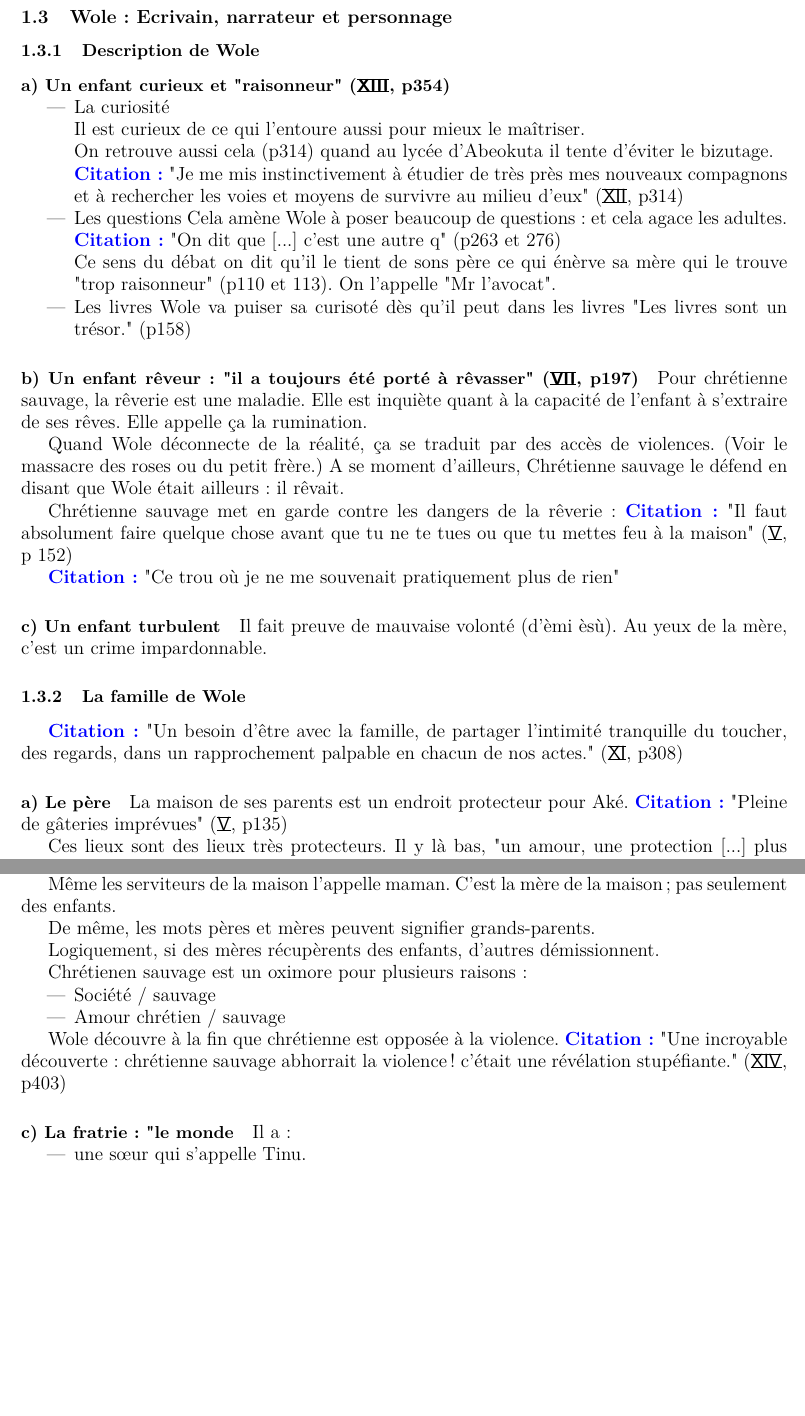
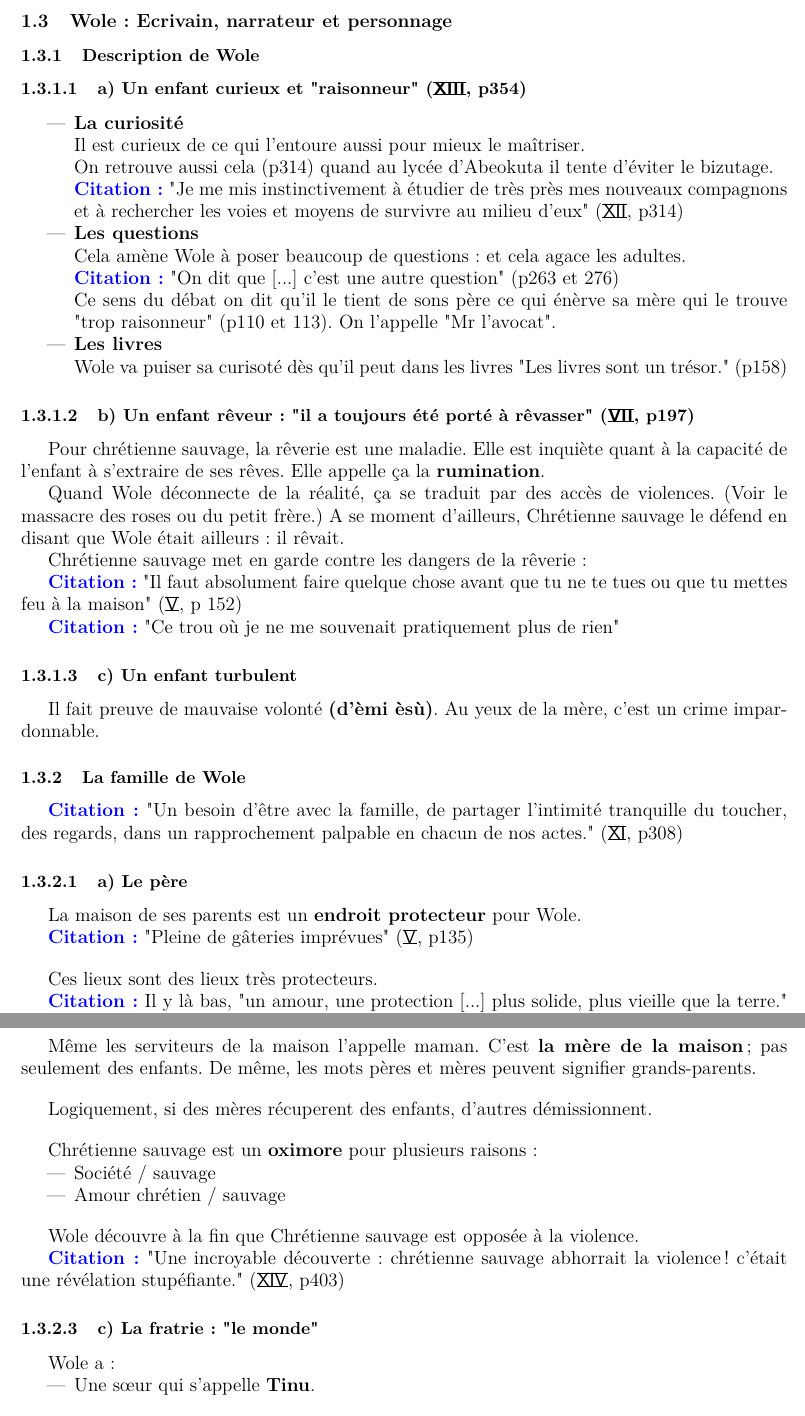
Before and after one commit to neo-schobert/MP3, a LaTeX document (Cours/Français/Cours/Cours.tex): two parts of pages 3 and 4 of 4, joined at a grey line, cut so that both start at the same text, the shorter picture padded with empty space. The pictures show the PDF file Cours/Français/Cours/Cours.pdf that the author committed with the source.

Commit message:
20/09/2021

```diff
--- a/Cours/Français/Cours/Cours.tex
+++ b/Cours/Français/Cours/Cours.tex
@@ -176,6 +187,7 @@ Toutes les odeurs se mêlent. (les odeurs de nourriture, d'urine, des femmes)
 
 \cit "Le mystère a été chassé" (p16) citation qui évoque le désenchantement lié à l'écoulement du temps.
 
-Les choses changent certes mais souvent ce changement et vécu comme un désenchantement. Ici, ce qui disparait avec le temps,
-c'est la magie (le mystère). C'est souvent très nette avec l'enfance.
+Les choses changent certes mais souvent ce changement est vécu comme un \textbf{désenchantement}. Ici, ce qui disparait avec le temps,
+c'est la \textbf{magie} (le mystère). C'est souvent très nette avec l'enfance.
+\bs
 
@@ -182,9 +195,5 @@ c'est la magie (le mystère). C'est souvent très nette avec l'enfance.
 
-\cit "A l'époque dont je parle" (p16). Il utilise souvent le "ne que" qui dévoile le vision pessimiste du changement.
-
-("Ce n'est plus qu'une épave"...)
-
-
+\bs
 \cit "Il est arrivé malheur à la mission d'Aké." (p16) Ce désenchantement est même explicite ici.
 
 La voiture a toujours été une épave mais il ne s'en appercoit qu'en étant adulte. Pour les enfants, cette voiture
@@ -228,21 +238,23 @@ Grossomodo, rient n'a changé; ce sont les éléments intimes qui changent:
 
 
 \begin{itemize}
-    \item La curiosité
+    \item \textbf{La curiosité}
 
     Il est curieux de ce qui l'entoure aussi pour mieux le maîtriser.
 
     On retrouve aussi cela (p314) quand au lycée d'Abeokuta il tente d'éviter le bizutage.
 
     \cit "Je me mis instinctivement à étudier de très près mes nouveaux compagnons et à rechercher les voies et moyens de survivre au milieu d'eux" (\rb{12}, p314)
-    \item Les questions
+    \item \textbf{Les questions}
+
     Cela amène Wole à poser beaucoup de questions: et cela agace les adultes.
 
-    \cit "On dit que [...] c'est une autre q" (p263 et 276)
+    \cit "On dit que [...] c'est une autre question" (p263 et 276)
 
     Ce sens du débat on dit qu'il le tient de sons père ce qui énèrve sa mère qui le trouve "trop raisonneur" (p110 et 113). On l'appelle "Mr l'avocat".
 
-    \item Les livres
+    \item \textbf{Les livres}
+
     Wole va puiser sa curisoté dès qu'il peut dans les livres "Les livres sont un trésor." (p158)
 \end{itemize}
 
@@ -278,16 +291,20 @@ Il fait preuve de mauvaise volonté (d'èmi èsù). Au yeux de la mère, c'est u
 \paragraph{a) Le père}
 
 
-La maison de ses parents est un endroit protecteur pour Aké.
+La maison de ses parents est un \textbf{endroit protecteur} pour Wole.
+
 \cit "Pleine de gâteries imprévues" (\rb{5}, p135)
 
-Ces lieux sont des lieux très protecteurs. Il y là bas, "un amour, une protection [...] plus solide, plus vieille que la terre." (\rb{5}, p135)
-"A Isara c'était un sentiment constant, indiscutable, et que rien ne pouvait menacer d'ébranler." (C'est ici un sentiment de protection) (\rb{9}, p267)
+\bs
+Ces lieux sont des lieux très protecteurs.
+
+\cit Il y là bas, "un amour, une protection [...] plus solide, plus vieille que la terre." (\rb{5}, p135)
+
+\cit"A Isara c'était un sentiment constant, indiscutable, et que rien ne pouvait menacer d'ébranler." (C'est ici un sentiment de protection) (\rb{9}, p267)
+\bs
+
+Son père est raffiné; c'est un intelectuel qui aime débattre. Cet aura d'intelectuel lui est donné par son poste de directeur de l'école. (HM: Head master)
 
 \cit "Quant à mon père, évidemment, je le tenais pratiquement comme invulnérable" (\rb{1}, p35)
 
-
-Son père est raffiné; c'est un intelectuel qui aime débattre. Cet aura d'intelectuel lui est donné par son poste de directeur de l'école. (HM: Head master)
-
-
-Dans ses joutes orales, il va même jusqu'à débattre autour de la religion
+\smallskip
@@ -316,38 +334,44 @@ Les femmes récupèrent les enfants comme s'ils étaient leurs.
 Chrétienne sauvage aussi receuille un certain nombre d'enfants.
 
 \cit "C'était elle et non les parents, qui semblait avoir donné naissance à cette famille, l'avoir vomie puis résorbée pour en faire des enfants de la maison" \rb{6} p157
+\bs
 
-
-Même les serviteurs de la maison l'appelle maman. C'est la mère de la maison; pas seulement des enfants.
-
+Même les serviteurs de la maison l'appelle maman. C'est \textbf{la mère de la maison}; pas seulement des enfants.
 De même, les mots pères et mères peuvent signifier grands-parents.
 
+\bs
+Logiquement, si des mères récuperent des enfants, d'autres démissionnent.
 
-Logiquement, si des mères récupèrents des enfants, d'autres démissionnent.
-
-
-Chrétienen sauvage est un oximore pour plusieurs raisons:
+\bs
+Chrétienne sauvage est un \textbf{oximore} pour plusieurs raisons:
 \begin{itemize}
     \item Société / sauvage
     \item Amour chrétien / sauvage
 \end{itemize}
+\bs
 
+Wole découvre à la fin que Chrétienne sauvage est opposée à la violence.
 
-Wole découvre à la fin que chrétienne est opposée à la violence.
 \cit "Une incroyable découverte: chrétienne sauvage abhorrait la violence! c'était une révélation stupéfiante." (\rb{14}, p403)
 
 
 
 
-\paragraph{c) La fratrie: "le monde}
+\paragraph{c) La fratrie: "le monde"}
 
 
-Il a:
+Wole a:
 
 \begin{itemize}
-    \item une s\oe ur qui s'appelle Tinu.
-    \item Il a un frère cadet qui s'appelle Ladipo qui va changer de nom car il est trop casse-cou Femi.
-    \item Sa s\oe ur Folasade.
+    \item Une s\oe ur qui s'appelle \textbf{Tinu}.
+\bs
+
+    \cit "Tinu était ma plus proche camarade de jeu, et un lien de protection mutuel s'était établi entre nous, lien qui ne se manifestait jamais que
+    lorsqu'elle était blessée ou menacée" (\rb{6}, p159)
+\bs
+
+    \item Il a un frère cadet qui s'appelle \textbf{Ladipo} qui va changer de nom car il est trop casse-cou (Femi).
+    \item Sa s\oe ur \textbf{Folasade}.
 \end{itemize}
 
 
```
Also changed, not shown: Cours/Français/Cours/Cours.pdf, Cours/Français/Cours/Cours.tex (70 more changed lines).
